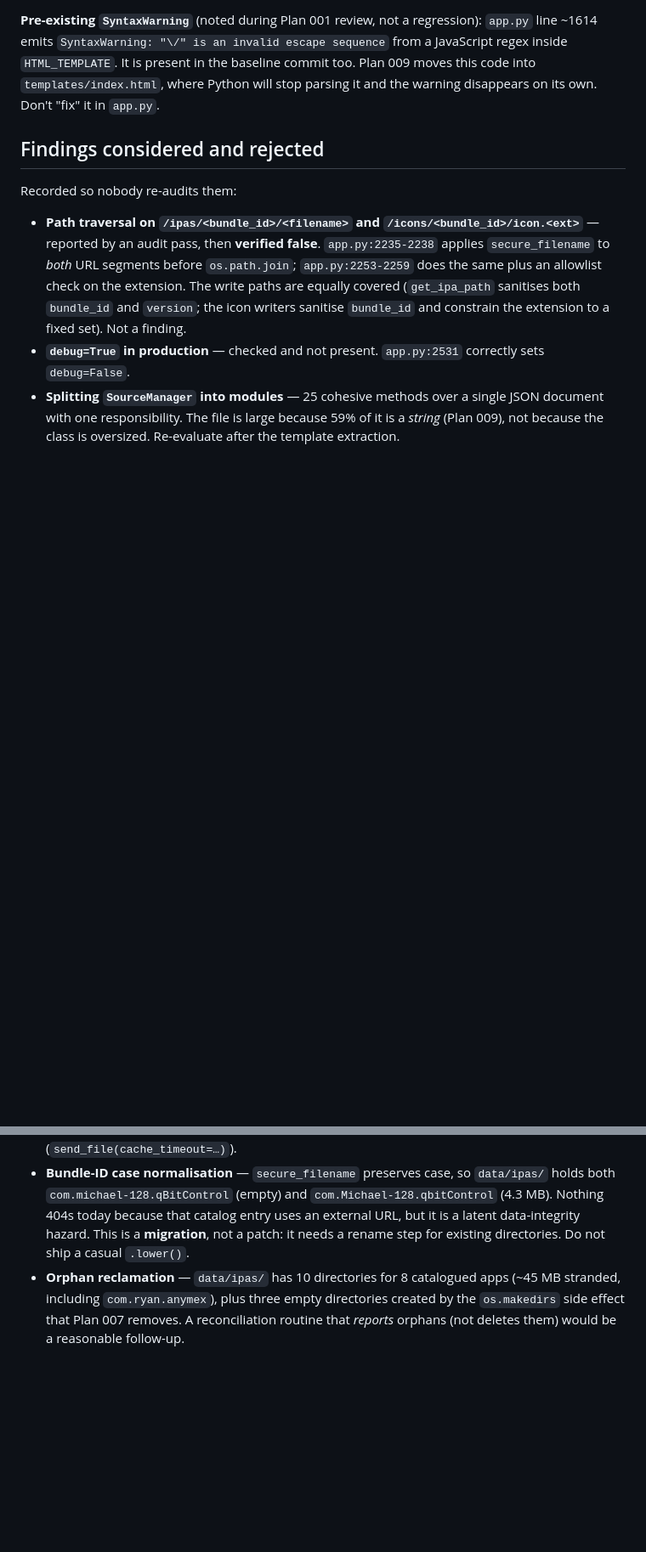
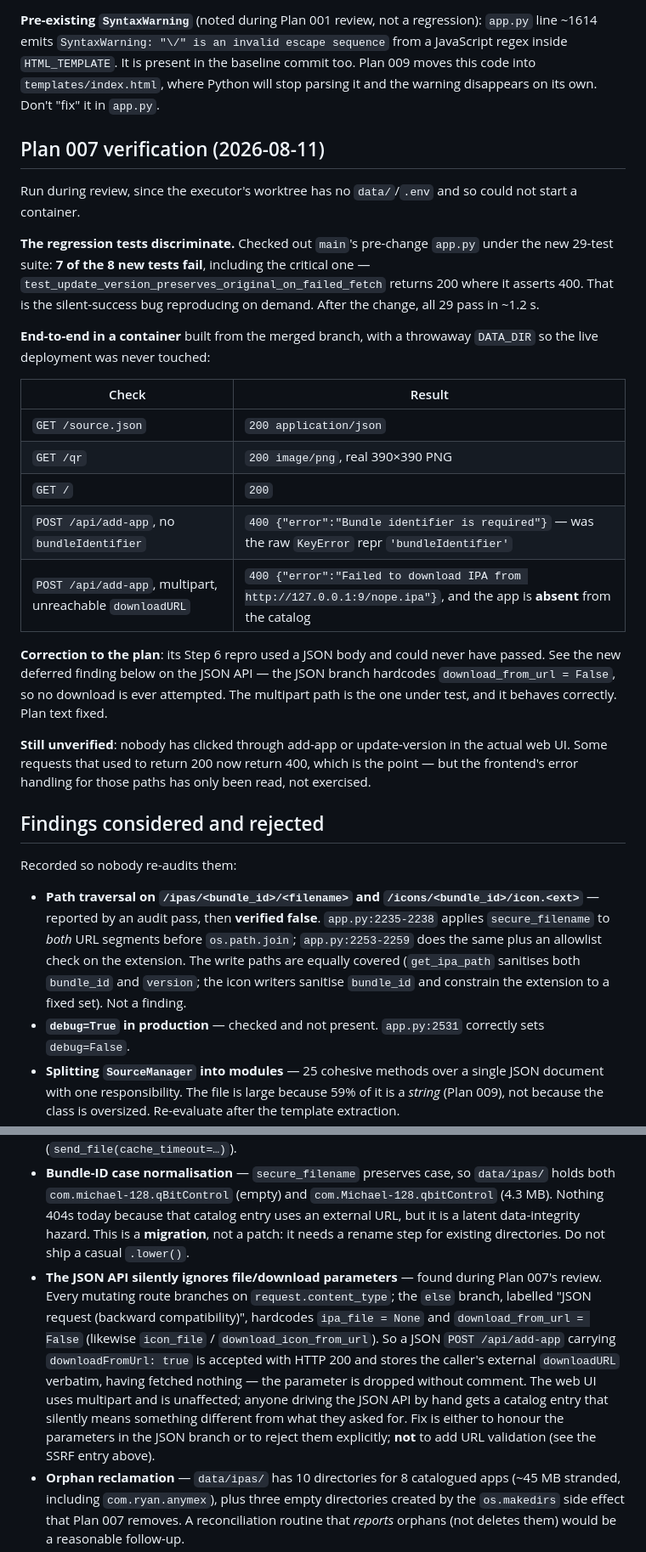
Before and after one commit to t1nk333r/feather, a Markdown page: plans/README.md, 2 parts joined by grey strips. Shown at 85% size. GitHub-like rendering; blank space fills up the shorter version.

```diff
--- a/plans/README.md
+++ b/plans/README.md
@@ -98,6 +98,26 @@ Byte counts differ between the two only because the wheels bundle different zlib
 
 **Pre-existing `SyntaxWarning`** (noted during Plan 001 review, not a regression): `app.py` line ~1614 emits `SyntaxWarning: "\/" is an invalid escape sequence` from a JavaScript regex inside `HTML_TEMPLATE`. It is present in the baseline commit too. Plan 009 moves this code into `templates/index.html`, where Python will stop parsing it and the warning disappears on its own. Don't "fix" it in `app.py`.
 
+## Plan 007 verification (2026-08-11)
+
+Run during review, since the executor's worktree has no `data/`/`.env` and so could not start a container.
+
+**The regression tests discriminate.** Checked out `main`'s pre-change `app.py` under the new 29-test suite: **7 of the 8 new tests fail**, including the critical one — `test_update_version_preserves_original_on_failed_fetch` returns 200 where it asserts 400. That is the silent-success bug reproducing on demand. After the change, all 29 pass in ~1.2 s.
+
+**End-to-end in a container** built from the merged branch, with a throwaway `DATA_DIR` so the live deployment was never touched:
+
+| Check | Result |
+|---|---|
+| `GET /source.json` | `200 application/json` |
+| `GET /qr` | `200 image/png`, real 390×390 PNG |
+| `GET /` | `200` |
+| `POST /api/add-app`, no `bundleIdentifier` | `400 {"error":"Bundle identifier is required"}` — was the raw `KeyError` repr `'bundleIdentifier'` |
+| `POST /api/add-app`, multipart, unreachable `downloadURL` | `400 {"error":"Failed to download IPA from http://127.0.0.1:9/nope.ipa"}`, and the app is **absent** from the catalog |
+
+**Correction to the plan**: its Step 6 repro used a JSON body and could never have passed. See the new deferred finding below on the JSON API — the JSON branch hardcodes `download_from_url = False`, so no download is ever attempted. The multipart path is the one under test, and it behaves correctly. Plan text fixed.
+
+**Still unverified**: nobody has clicked through add-app or update-version in the actual web UI. Some requests that used to return 200 now return 400, which is the point — but the frontend's error handling for those paths has only been read, not exercised.
+
 ## Findings considered and rejected
 
 Recorded so nobody re-audits them:
@@ -118,6 +138,7 @@ These were verified and deliberately not planned, mostly because the deployment
 - **`str(e)` returned to clients at 10 handlers** — `app.py:2228, 2246, 2277, 2343, 2363, 2374, 2418, 2460, 2504, 2519`. Leaks absolute container paths and `requests` connection detail.
 - **Flask 2.3.3 / Werkzeug 2.3.7** — `backup.old/requirements.txt:1` pinned `flask==3.0.0`, so the live pin is a *downgrade*; the pinning is arbitrary rather than deliberate. Werkzeug ≥2.3.8 addresses a multipart resource-exhaustion advisory. Attempt only after Plan 005 exists — `data/app.log:33` records this app already having been broken once by a Flask API removal (`send_file(cache_timeout=…)`).
 - **Bundle-ID case normalisation** — `secure_filename` preserves case, so `data/ipas/` holds both `com.michael-128.qBitControl` (empty) and `com.Michael-128.qbitControl` (4.3 MB). Nothing 404s today because that catalog entry uses an external URL, but it is a latent data-integrity hazard. This is a **migration**, not a patch: it needs a rename step for existing directories. Do not ship a casual `.lower()`.
+- **The JSON API silently ignores file/download parameters** — found during Plan 007's review. Every mutating route branches on `request.content_type`; the `else` branch, labelled "JSON request (backward compatibility)", hardcodes `ipa_file = None` and `download_from_url = False` (likewise `icon_file` / `download_icon_from_url`). So a JSON `POST /api/add-app` carrying `downloadFromUrl: true` is accepted with HTTP 200 and stores the caller's external `downloadURL` verbatim, having fetched nothing — the parameter is dropped without comment. The web UI uses multipart and is unaffected; anyone driving the JSON API by hand gets a catalog entry that silently means something different from what they asked for. Fix is either to honour the parameters in the JSON branch or to reject them explicitly; **not** to add URL validation (see the SSRF entry above).
 - **Orphan reclamation** — `data/ipas/` has 10 directories for 8 catalogued apps (~45 MB stranded, including `com.ryan.anymex`), plus three empty directories created by the `os.makedirs` side effect that Plan 007 removes. A reconciliation routine that *reports* orphans (not deletes them) would be a reasonable follow-up.
 - **No README / CLAUDE.md** — nothing in the repo states which of the three Python files was live. Plan 003 removes that ambiguity structurally; a short README would still help anyone redeploying this.
 
```
Also changed, not shown: other parts of plans/README.md (+3 -3 lines), plans/007-fail-loudly.md (+12 -3 lines).
